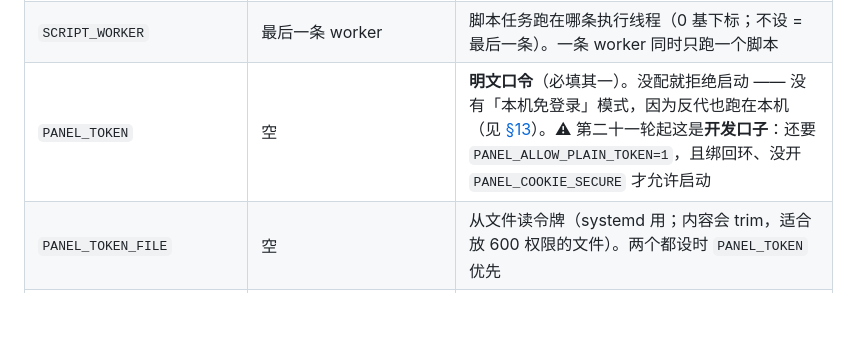
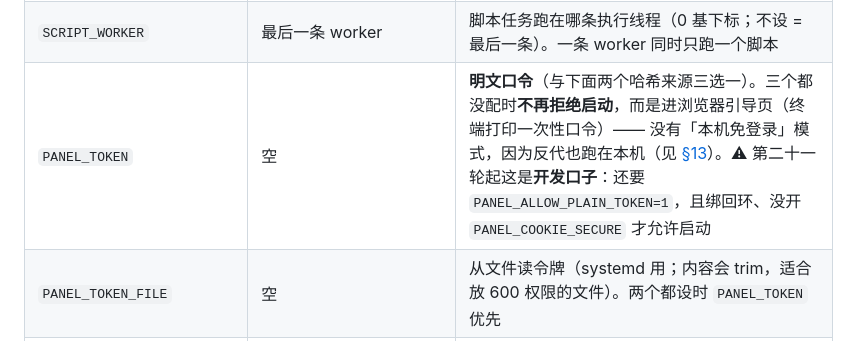
Before and after one commit to asunajs/panel, a Markdown page: docs/configuration.md, the part around the change. GitHub-like rendering; blank space fills up the shorter version.

```diff
--- a/docs/configuration.md
+++ b/docs/configuration.md
@@ -49,7 +49,7 @@ open http://127.0.0.1:8787/  # 面板
 | `SCRIPT_TIMEOUT_MS` | `60000` | 脚本任务的默认超时（毫秒）；`@timeout` 可覆盖。超时 **SIGKILL 整个进程组** |
 | `SCRIPT_MAX_OUTPUT_KB` | `1024` | 脚本 **stdout + stderr 合计**输出上限；超了截断并留提示 |
 | `SCRIPT_WORKER` | 最后一条 worker | 脚本任务跑在哪条执行线程（0 基下标；不设 = 最后一条）。一条 worker 同时只跑一个脚本 |
-| `PANEL_TOKEN` | 空 | **明文口令**（必填其一）。没配就拒绝启动 —— 没有「本机免登录」模式，因为反代也跑在本机（见 [§13](security.md#13-第十轮面板鉴权)）。⚠ 第二十一轮起这是**开发口子**：还要 `PANEL_ALLOW_PLAIN_TOKEN=1`，且绑回环、没开 `PANEL_COOKIE_SECURE` 才允许启动 |
+| `PANEL_TOKEN` | 空 | **明文口令**（与下面两个哈希来源三选一）。三个都没配时**不再拒绝启动**，而是进浏览器引导页（终端打印一次性口令）—— 没有「本机免登录」模式，因为反代也跑在本机（见 [§13](security.md#13-第十轮面板鉴权)）。⚠ 第二十一轮起这是**开发口子**：还要 `PANEL_ALLOW_PLAIN_TOKEN=1`，且绑回环、没开 `PANEL_COOKIE_SECURE` 才允许启动 |
 | `PANEL_TOKEN_FILE` | 空 | 从文件读令牌（systemd 用；内容会 trim，适合放 600 权限的文件）。两个都设时 `PANEL_TOKEN` 优先 |
 | `PANEL_TOKEN_HASH` | 空 | **部署用这个**：`prehash1:$argon2id$…`（`plugin-panel hash-token` 生成）。口令在浏览器里先算摘要，服务端只收到摘要、存的是摘要的 Argon2id。与 `PANEL_TOKEN` 同时存在时**以哈希为准**并提示。见 [§18](security.md#18-令牌不再明文落盘盐--哈希用户实测指出登录令牌不应该明文保存在本地) / [§21](security.md#21-口令不再经过服务端第二十一轮) |
 | `PANEL_TOKEN_HASH_FILE` | 空 | 从文件读哈希（权限 600）。同 `PANEL_TOKEN_FILE` 的关系 |
```
Also changed, not shown: README.md (+3 -1 lines), docs/deployment.md (+3 -3 lines).
